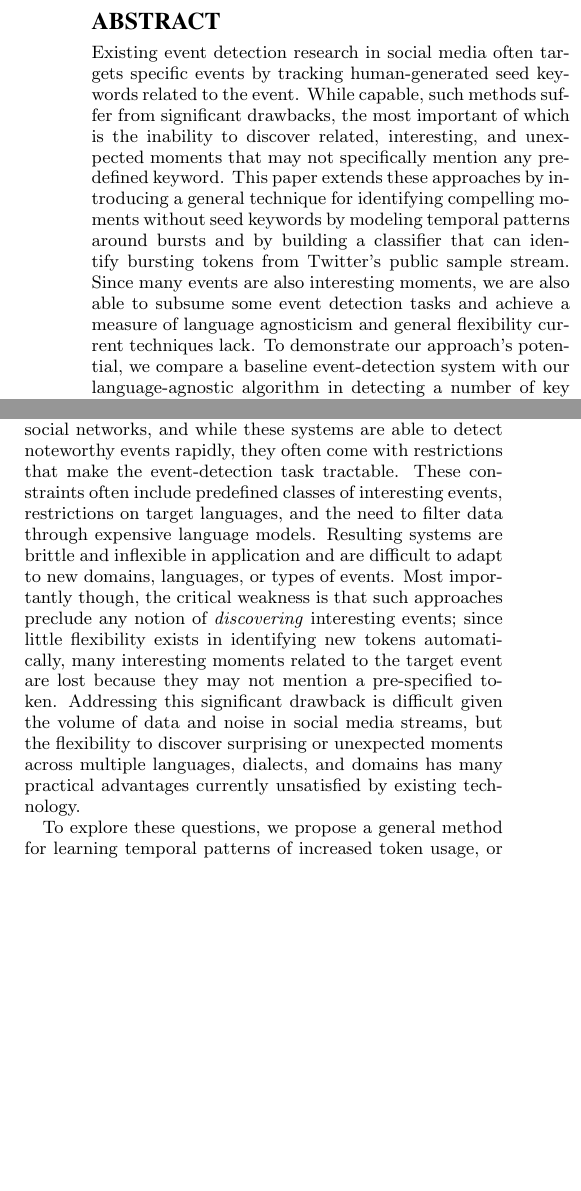
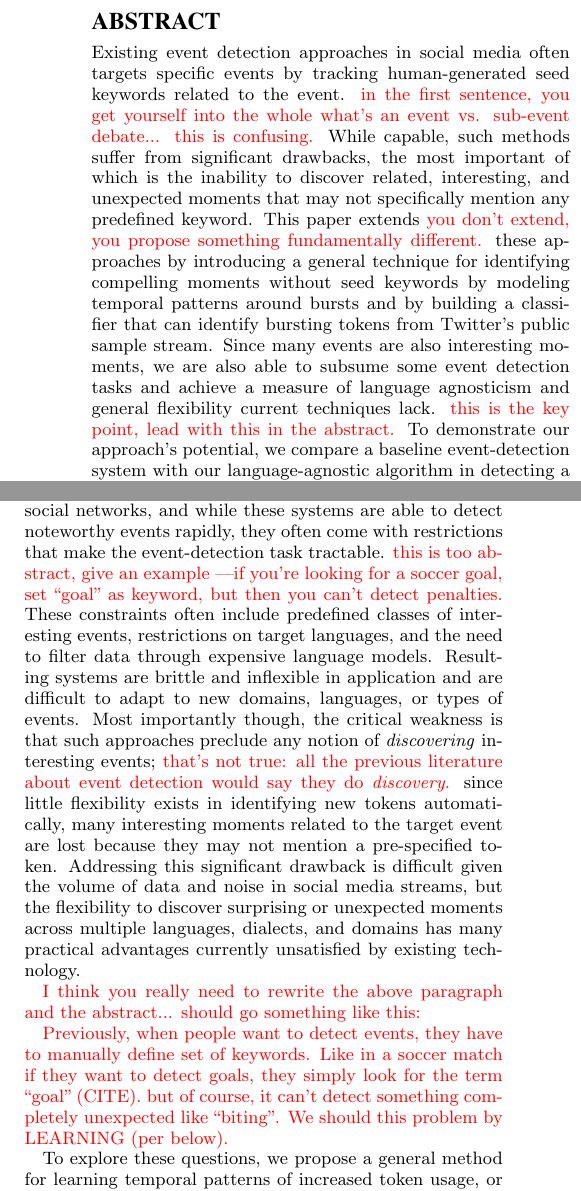
Before and after one commit to Dilruk/www2015paper, a LaTeX paper (www15.tex): two parts of the columns of page 1 of 10, joined at a grey line, cut so that both start at the same text, the shorter picture padded with empty space. Compiled offline with pdfLaTeX.

Commit message:
More inline comments.

```diff
--- a/www15.tex
+++ b/www15.tex
@@ -122,12 +122,12 @@ Jen Golbeck\\
 
 \maketitle
 \begin{abstract}
-Existing event detection research in social media often targets specific events by tracking human-generated seed keywords related to the event.
+Existing event detection approaches in social media often targets specific events by tracking human-generated seed keywords related to the event. \red{in the first sentence, you get yourself into the whole what's an event vs. sub-event debate... this is confusing.}
 While capable, such methods suffer from significant drawbacks, the most important of which is the inability to discover related, interesting, and unexpected moments that may not specifically mention any predefined keyword.
-This paper extends these approaches by introducing a general technique for identifying compelling moments without seed keywords by modeling temporal patterns around bursts and by building a classifier that can identify bursting tokens from Twitter's public sample stream.
-Since many events are also interesting moments, we are also able to subsume some event detection tasks and achieve a measure of language agnosticism and general flexibility current techniques lack.
-To demonstrate our approach's potential, we compare a baseline event-detection system with our language-agnostic algorithm in detecting a number of key events across three major sporting competitions: the 2013 World Series, 2014 Super Bowl, and 2014 World Cup.
-Results from this comparison show our method demonstrates similar performance in this sports detection domain without the need to pre-specify any event-related information.
+This paper extends \red{you don't extend, you propose something fundamentally different.} these approaches by introducing a general technique for identifying compelling moments without seed keywords by modeling temporal patterns around bursts and by building a classifier that can identify bursting tokens from Twitter's public sample stream.
+Since many events are also interesting moments, we are also able to subsume some event detection tasks and achieve a measure of language agnosticism and general flexibility current techniques lack. \red{this is the key point, lead with this in the abstract.}
+To demonstrate our approach's potential, we compare a baseline event-detection system with our language-agnostic algorithm in detecting a number of key events across three major sporting competitions:\ the 2013 World Series, 2014 Super Bowl, and 2014 World Cup.
+Results from this comparison show our method demonstrates similar performance in this sports detection domain without the need to pre-specify any event-related information. \red{again, what's the event?}
 We then go further by applying our sports-based models to the task of identifying earthquakes in Japan and show our method detects large spikes in earthquake-related tokens within two minutes of the actual event.
 \end{abstract}
 
@@ -141,9 +141,16 @@ We then go further by applying our sports-based models to the task of identifyin
 
 Social media's shear volume (hundreds of thousands of comments, statuses, and photos generated per minute on Facebook alone as of 2012 \cite{Pring2012}) has researchers, traditional media organizations, and even advertisers considering it as a supplement to existing sources of breaking and real-time news.
 This push has led to a proliferation of socially enabled systems for detecting noteworthy events across a wide field of domains.
-Such systems generally require a human expert to generate domain-specific seed tokens to track across social networks, and while these systems are able to detect noteworthy events rapidly, they often come with restrictions that make the event-detection task tractable.
+Such systems generally require a human expert to generate domain-specific seed tokens to track across social networks, and while these systems are able to detect noteworthy events rapidly, they often come with restrictions that make the event-detection task tractable. \red{this is too abstract, give an example ---if you're looking for a soccer goal, set ``goal'' as keyword, but then you can't detect penalties.}
 These constraints often include predefined classes of interesting events, restrictions on target languages, and the need to filter data through expensive language models.
 Resulting systems are brittle and inflexible in application and are difficult to adapt to new domains, languages, or types of events.
-Most importantly though, the critical weakness is that such approaches preclude any notion of \emph{discovering} interesting events; since little flexibility exists in identifying new tokens automatically, many interesting moments related to the target event are lost because they may not mention a pre-specified token.
+Most importantly though, the critical weakness is that such approaches preclude any notion of \emph{discovering} interesting events; \red{that's not true: all the previous literature about event detection would say they do {\it discovery}.} since little flexibility exists in identifying new tokens automatically, many interesting moments related to the target event are lost because they may not mention a pre-specified token.
 Addressing this significant drawback is difficult given the volume of data and noise in social media streams, but the flexibility to discover surprising or unexpected moments across multiple languages, dialects, and domains has many practical advantages currently unsatisfied by existing technology.
 
+\red{I think you really need to rewrite the above paragraph and the abstract... should go something like this:}
+
+\red{Previously, when people want to detect events, they have to
+  manually define set of keywords. Like in a soccer match if they want
+  to detect goals, they simply look for the term ``goal'' (CITE). but
+  of course, it can't detect something completely unexpected like
+  ``biting''. We should this problem by LEARNING (per below).}
```
Also changed, not shown: www15.tex (12 more changed lines).
